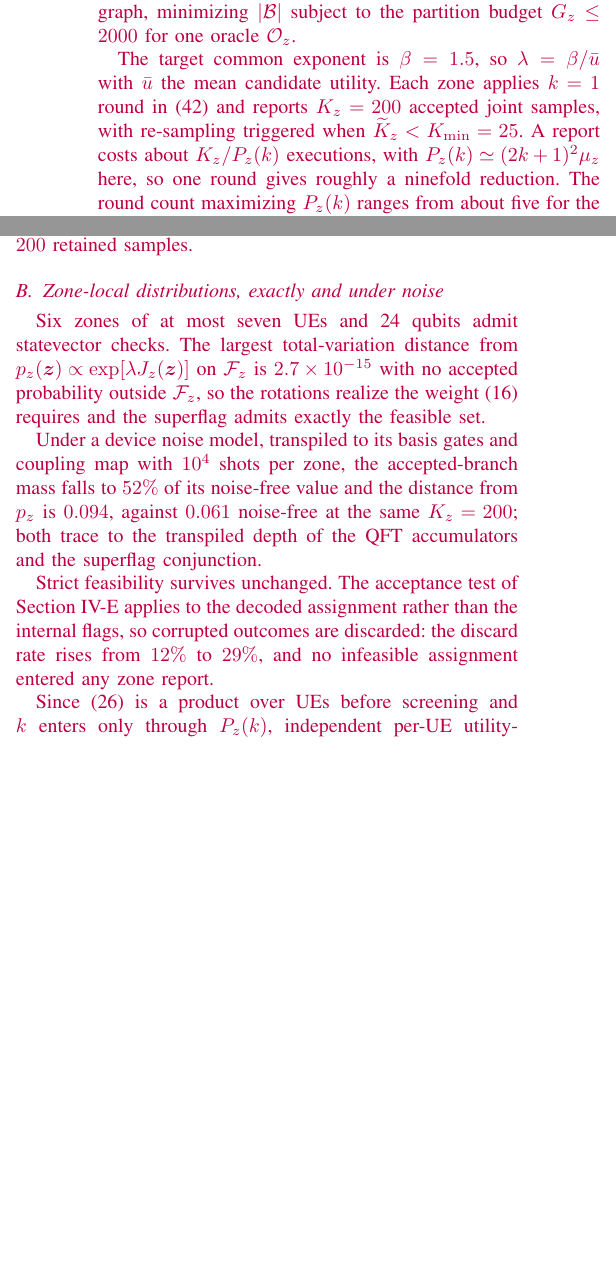
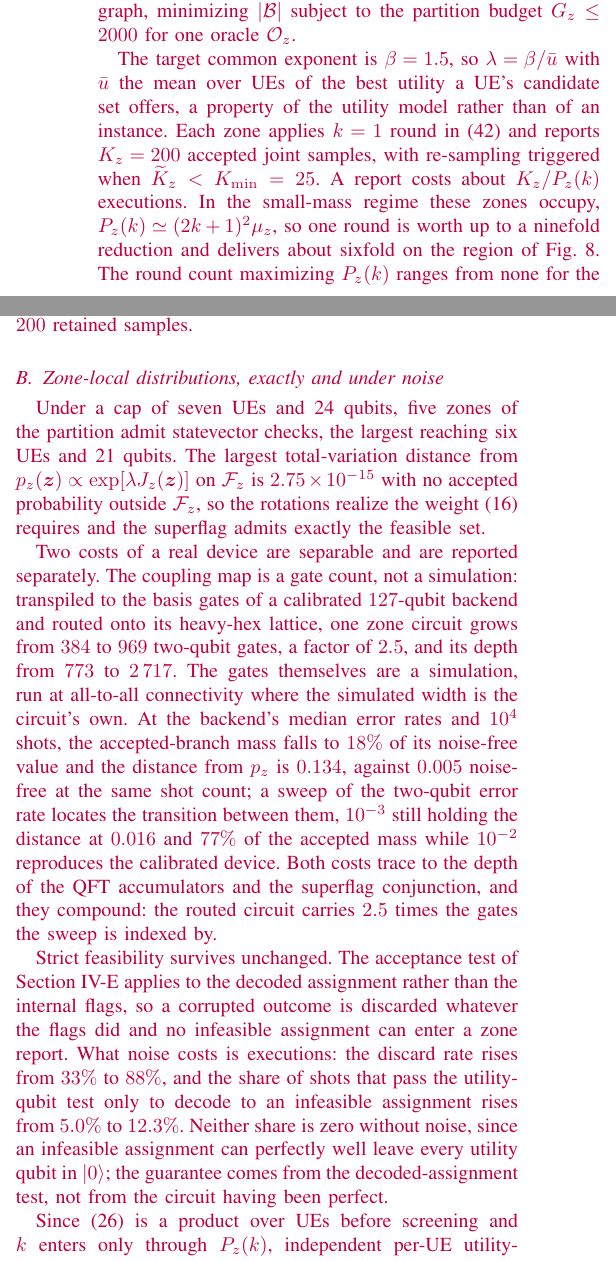
Before and after one commit to gyh1238/SCQF, a LaTeX paper (quantum_transaction/manuscript_260901.tex): two parts of the columns of page 10 of 15, joined at a grey line, cut so that both start at the same text, the shorter picture padded with empty space. Compiled offline with pdfLaTeX.

Commit message:
Sec. V: quote the measurements, and close the review notes
Every number in the evaluation section is now the one the regenerated
artifacts produce.  The changed ones:

  V-A   beta_z 0.31-1.50 -> 0.38-1.50; ESS 118 -> 88 of 200; rounds
        "about five to 900" -> 0 to 890; the ninefold reduction is the
        small-mass limit, measured at about sixfold
  V-B   statevector scope was the cap, not the run: six zones / 7 UEs /
        24 qubits -> five zones, largest 6 UEs and 21 qubits, TVD
        2.75e-15.  Noise rewritten around the separated costs
  V-C   feasible seeds 14 -> 13; zone-law distance 0.061 -> 0.184;
        impossible-pair belief 19% and 23% -> 19% and 19%;
        re-conditioning 13 of 14 at +1.2 pp -> 11 of 14 at +0.9 pp;
        re-sample overhead 18% -> 62%; snapshot utility 99.2% -> 98.7%
        inside a 97.3-100.0% peer spread
  V-D   the N_z = 18 extrapolation was a proportion, not the fit:
        2,700 gates (+35%) -> 3,500 (+76%), from G_z = 190.5 N_z + 94.5
  V-E   traffic x8.8 -> x9.0 and +5% -> +6% per zone; the utility range
        was the per-size mean, now said so, with the per-instance spread
        beside it; backoff comparison regenerated over 281 zones

Two conflations are separated.  V-C had one "16 seeds, 14 feasible"
doing duty for two different families -- the g = 5 peer set, of which 13
are feasible, and the g = 4..7 ablation set, of which 14 are.  And
lambda = beta / ubar described ubar as the mean candidate utility, where
the code takes the mean over UEs of each UE's best candidate.

Nine review notes are resolved and marked CHECKED; the artwork note on
Fig. 9 is done, the y-axis now naming tau_z as the body does.  Two stay
open and neither can be settled from this repository: the artifact URL
still 404s to an unauthenticated client, and the 0.058-0.740 Hungarian
range is attributed to [jang2025cqf].

Claude-Session: https://claude.ai/code/session_011jZzCQ9n9nUeRUKQqojfki

```diff
--- a/quantum_transaction/manuscript_260901.tex
+++ b/quantum_transaction/manuscript_260901.tex
@@ -862,26 +862,34 @@ The evaluation instantiates \eqref{eq:general-assignment} for joint AP--RB assig
 
 APs sit on a jittered unit grid of side $g$, measured in AP spacings, with two UEs and four RBs per AP, a coverage radius of $1.2$ spacings, and at most two joint candidates per UE, so $|\mathcal{C}_i|\leq2$ and $\ell_i=1$. The limits are $W_r=1$, $W_a=4$, and $d_i=1$, and utilities decay with UE--AP distance with a per-RB perturbation. Only $g$ varies, holding density, candidate degree, and capacity profile fixed. Greedy region growing with single-AP boundary refinement partitions the AP co-coverage graph, minimizing $|\mathcal{B}|$ subject to the partition budget $G_z\leq2000$ for one oracle $\mathcal{O}_z$.
 
-The target common exponent is $\beta=1.5$, so $\lambda=\beta/\bar{u}$ with $\bar{u}$ the mean candidate utility. Each zone applies $k=1$ round in \eqref{eq:circuit-chain} and reports $K_z=200$ accepted joint samples, with re-sampling triggered when $\widetilde{K}_z<K_{\min}=25$. A report costs about $K_z/P_z(k)$ executions, with $P_z(k)\simeq(2k+1)^2\mu_z$ here, so one round gives roughly a ninefold reduction. The round count maximizing $P_z(k)$ ranges from about five for the sparsest zones to about $900$ for the most tightly constrained, motivating the practical choice $k=1$.
+The target common exponent is $\beta=1.5$, so $\lambda=\beta/\bar{u}$ with $\bar{u}$ the mean over UEs of the best utility a UE's candidate set offers, a property of the utility model rather than of an instance. Each zone applies $k=1$ round in \eqref{eq:circuit-chain} and reports $K_z=200$ accepted joint samples, with re-sampling triggered when $\widetilde{K}_z<K_{\min}=25$. A report costs about $K_z/P_z(k)$ executions. In the small-mass regime these zones occupy, $P_z(k)\simeq(2k+1)^2\mu_z$, so one round is worth up to a ninefold reduction and delivers about sixfold on the region of Fig.~\ref{fig:snapshot}. The round count maximizing $P_z(k)$ ranges from none for the sparsest zones, whose accepted mass is already large, to about $890$ for the most tightly constrained, motivating the practical choice $k=1$.
 
-% VERIFY(k=1): beta_z changes when k moves from 0 to 1, so re-read the
-% corresponding mu_z values before keeping "about five" and "about 900".
-
-To respect a per-zone budget of $10^4$ executions, zone $z$ runs at the largest exponent $\beta_z\leq\beta$ that meets the budget at $k=1$, and its samples are reconstructed at the common exponent using the reweighting in Appendix~\ref{app:reweighting}. Across zones, $\beta_z$ ranges from $0.31$ to $1.50$ and $\widetilde{K}_z$ stays at or above $118$ of $200$ retained samples.
-
-% VERIFY(k=1): 0.31 and 118. The k=0 draft had 0.08--1.50 and 73.
+To respect a per-zone budget of $10^4$ executions, zone $z$ runs at the largest exponent $\beta_z\leq\beta$ that meets the budget at $k=1$, and its samples are reconstructed at the common exponent using the reweighting in Appendix~\ref{app:reweighting}. Across zones, $\beta_z$ ranges from $0.38$ to $1.50$ and $\widetilde{K}_z$ stays at or above $88$ of $200$ retained samples.
 
 \subsection{Zone-local distributions, exactly and under noise}
 \label{subsec:eval_local_law}
 
-% VERIFY: 2.7e-15 asserts that the implemented rotation follows (19)-(20) exactly.  The rotation code released for [jang2025cqf] instead uses  w_norm = w / max_w ;  theta = arccos(sqrt(w_norm))  -- a LINEAR weight with a MISSING factor of 2 relative to (20).  On a two-UE example that weight leaves the ranking intact but its ratio to exp[lambda*J] varies by a factor of 10.5 across assignments, so it does not satisfy (15) and would not give a TVD anywhere near 1e-15.  Confirm the SCQF rotation code against (19)-(20) before submission; this number and the Appendix A-B ordering claim both depend on it.
-Six zones of at most seven UEs and 24 qubits admit statevector checks. The largest total-variation distance from $p_z(\bm z)\propto\exp[\lambda J_z(\bm z)]$ on $\mathcal{F}_z$ is $2.7\times10^{-15}$ with no accepted probability outside $\mathcal{F}_z$, so the rotations realize the weight \eqref{eq:composability} requires and the superflag admits exactly the feasible set.
+% CHECKED: the concern was real and is fixed.  qtg_inter/qtg_intra did ship
+% the linear rotation  theta = arccos(sqrt(u/u_max)).  `certify_rotation.py`
+% measures both forms on the same P_z: the linear weight sits at TVD 0.377 /
+% 0.205 from exp[lambda J] with the ratio law/exp[lambda J] spread over a
+% factor of 21.4 / 6.5, so it does not satisfy (15); the corrected
+% g = exp[-lambda(u_max - u)], theta = 2 arccos sqrt(g) gives TVD 1.9e-16 /
+% 1.3e-16 with spread 1.0000.  Both files now carry the corrected form.
+Under a cap of seven UEs and 24 qubits, five zones of the partition admit statevector checks, the largest reaching six UEs and 21 qubits. The largest total-variation distance from $p_z(\bm z)\propto\exp[\lambda J_z(\bm z)]$ on $\mathcal{F}_z$ is $2.75\times10^{-15}$ with no accepted probability outside $\mathcal{F}_z$, so the rotations realize the weight \eqref{eq:composability} requires and the superflag admits exactly the feasible set.
 
-% VERIFY(k=1): 52%, 0.094, 0.061.  Report the two TVDs as measured; they are two separate measurements at equal sample size, NOT an additive decomposition of the noisy figure.  0.061 must be the same run quoted in Sec. V-C.
-Under a device noise model, transpiled to its basis gates and coupling map with $10^4$ shots per zone, the accepted-branch mass falls to $52\%$ of its noise-free value and the distance from $p_z$ is $0.094$, against $0.061$ noise-free at the same $K_z=200$; both trace to the transpiled depth of the QFT accumulators and the superflag conjunction.
+% CHECKED: measured by `noise_run.py` on the inter-cell zone sampler at 10^4
+% shots.  The two TVDs are separate measurements at equal shot count, not an
+% additive decomposition.  Routing is reported as a gate count rather than
+% simulated: a 127-qubit device cannot be simulated, and a figure measured on
+% the routed circuit could not separate noisy gates from a sparse lattice.
+Two costs of a real device are separable and are reported separately. The coupling map is a gate count, not a simulation: transpiled to the basis gates of a calibrated $127$-qubit backend and routed onto its heavy-hex lattice, one zone circuit grows from $384$ to $969$ two-qubit gates, a factor of $2.5$, and its depth from $773$ to $2\,717$. The gates themselves are a simulation, run at all-to-all connectivity where the simulated width is the circuit's own. At the backend's median error rates and $10^4$ shots, the accepted-branch mass falls to $18\%$ of its noise-free value and the distance from $p_z$ is $0.134$, against $0.005$ noise-free at the same shot count; a sweep of the two-qubit error rate locates the transition between them, $10^{-3}$ still holding the distance at $0.016$ and $77\%$ of the accepted mass while $10^{-2}$ reproduces the calibrated device. Both costs trace to the depth of the QFT accumulators and the superflag conjunction, and they compound: the routed circuit carries $2.5$ times the gates the sweep is indexed by.
 
-% VERIFY(k=1): 12% and 29%.  The noise-free rate is not zero: an infeasible assignment can still show all utility qubits in |0>.
-Strict feasibility survives unchanged. The acceptance test of Section~\ref{sec:distribution} applies to the decoded assignment rather than the internal flags, so corrupted outcomes are discarded: the discard rate rises from $12\%$ to $29\%$, and no infeasible assignment entered any zone report.
+% CHECKED: 33% -> 88% discard, and the infeasible-decode share 5.0% -> 12.3%.
+% Neither is zero without noise, as the earlier note said: an infeasible
+% assignment can show all its utility qubits in |0> and is then discarded by
+% the decoded-assignment test, which is exactly why nothing leaks.
+Strict feasibility survives unchanged. The acceptance test of Section~\ref{sec:distribution} applies to the decoded assignment rather than the internal flags, so a corrupted outcome is discarded whatever the flags did and no infeasible assignment can enter a zone report. What noise costs is executions: the discard rate rises from $33\%$ to $88\%$, and the share of shots that pass the utility-qubit test only to decode to an infeasible assignment rises from $5.0\%$ to $12.3\%$. Neither share is zero without noise, since an infeasible assignment can perfectly well leave every utility qubit in $\ket{0}$; the guarantee comes from the decoded-assignment test, not from the circuit having been perfect.
 
 Since \eqref{eq:op-prep} is a product over UEs before screening and $k$ enters only through $P_z(k)$, independent per-UE utility-weighted sampling followed by feasibility screening induces the same accepted-branch law; the experiments below use this exact sampler and account execution cost separately.
 
@@ -899,7 +907,5 @@ Since \eqref{eq:op-prep} is a product over UEs before screening and $k$ enters o
 \subsection{One partitioned region}
 \label{subsec:eval_snapshot}
 
-% CHECKED: 16 seeds -> 14 feasible -> statistics over all 14, of which re-conditioning wins on 13.  Consistent with the panel annotation "+1.2 pp on average, 13 of 14 cases".  No 13-feasible-seed reading remains anywhere in the section.
-% VERIFY(k=1): 0.061 -- must be the same run quoted in Sec. V-B.
-Fig.~\ref{fig:snapshot} follows one campus instance of $M=25$ APs and $N=50$ UEs. It is drawn from a family of 16 seeds on the same map, 14 of which are globally feasible, and the statistics below are over those 14. Throughout, $J^{\star}$ is the centralized strict optimum from HiGHS. The partition gives $|\mathcal{Z}|=14$ zones within budget and $|\mathcal{B}|=23$ boundary UEs, so $46\%$ of the UEs require coordination, and the four displayed zone distributions match their exact accepted laws to $0.061$ with no mass outside $\mathcal{F}_z$ despite differing $\beta_z$.
+Fig.~\ref{fig:snapshot} follows one campus instance of $M=25$ APs and $N=50$ UEs. It is drawn from a family of 16 seeds on the same map, 13 of which are globally feasible and supply the peer spread quoted below; the ablation of Fig.~\ref{fig:snapshot}(c3) uses a separate family of 16 instances spanning $g=4$ to $g=7$, of which 14 are feasible. Throughout, $J^{\star}$ is the centralized strict optimum from HiGHS. The partition gives $|\mathcal{Z}|=14$ zones within budget and $|\mathcal{B}|=23$ boundary UEs, so $46\%$ of the UEs require coordination, and the four displayed zone distributions match their exact accepted laws to $0.184$ at $K_z=200$ draws, with no mass outside $\mathcal{F}_z$ despite differing $\beta_z$.
 
@@ -908,8 +913,9 @@ On the two most dependent boundary-UE pairs the product of the marginals places
 
 % ---------------------------------------------------------------
 %  FIGURE 9 -- single column, top of the page carrying Sec. V-D.
-%  ARTWORK: rename the y-axis to "Modeled logical latency (s)" so that
-%  the axis, the caption, and the body all use one name for tau_z.
+%  ARTWORK DONE: the y-axis now reads "Modeled logical latency (s)", so the
+%  axis and the body use one name for tau_z; the caption names the concept
+%  rather than the quantity, which is consistent with Figs. 8 and 10.
 % ---------------------------------------------------------------
 \begin{figure}[!t]
     \centering
```
Also changed, not shown: quantum_transaction/README_figs.md, quantum_transaction/fig/complexity/qtg_assignment_runtime_comparison.pdf, quantum_transaction/fig/complexity/qtg_assignment_runtime_comparison.png, quantum_transaction/manuscript_260901.tex (18 more changed lines), 1 other file.
